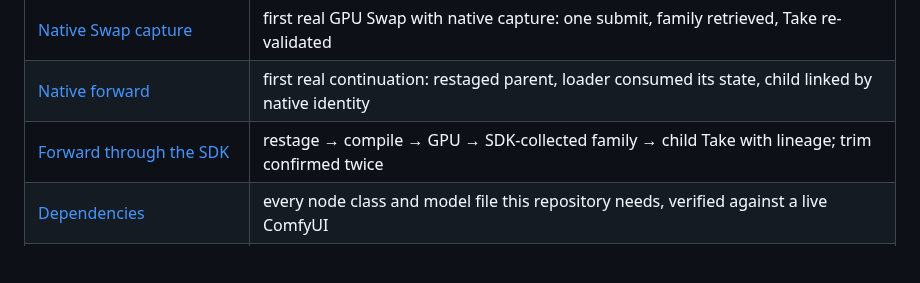
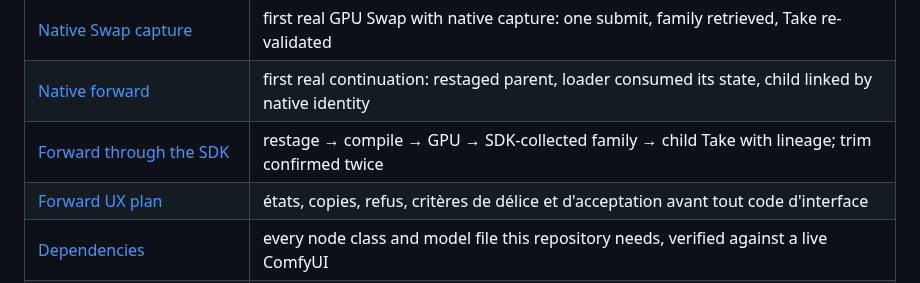
Before and after one commit to lvsas/OpenJutsuStudio, a Markdown page: docs/README.md, the part around the change. GitHub-like rendering; blank space fills up the shorter version.

Commit message:
docs(ux): plan the forward experience state by state before implementation

```diff
--- a/docs/README.md
+++ b/docs/README.md
@@ -51,6 +51,7 @@ browser-quality result.
 | [Native Swap capture](validation/native-swap-capture.md) | first real GPU Swap with native capture: one submit, family retrieved, Take re-validated |
 | [Native forward](validation/native-forward.md) | first real continuation: restaged parent, loader consumed its state, child linked by native identity |
 | [Forward through the SDK](validation/native-forward-sdk.md) | restage → compile → GPU → SDK-collected family → child Take with lineage; trim confirmed twice |
+| [Forward UX plan](plans/2026-10-21-forward-ux.md) | états, copies, refus, critères de délice et d'acceptation avant tout code d'interface |
 | [Dependencies](dependencies.md) | every node class and model file this repository needs, verified against a live ComfyUI |
 | [`dependencies.json`](../dependencies.json) | the same list machine-readably, with `scripts/check_dependencies.py` to verify a machine |
 | [Character reference probe](validation/character-reference-probe.md) | historical visual/model experiments that established the FLUX 3 prompt and identity constraints |
```
